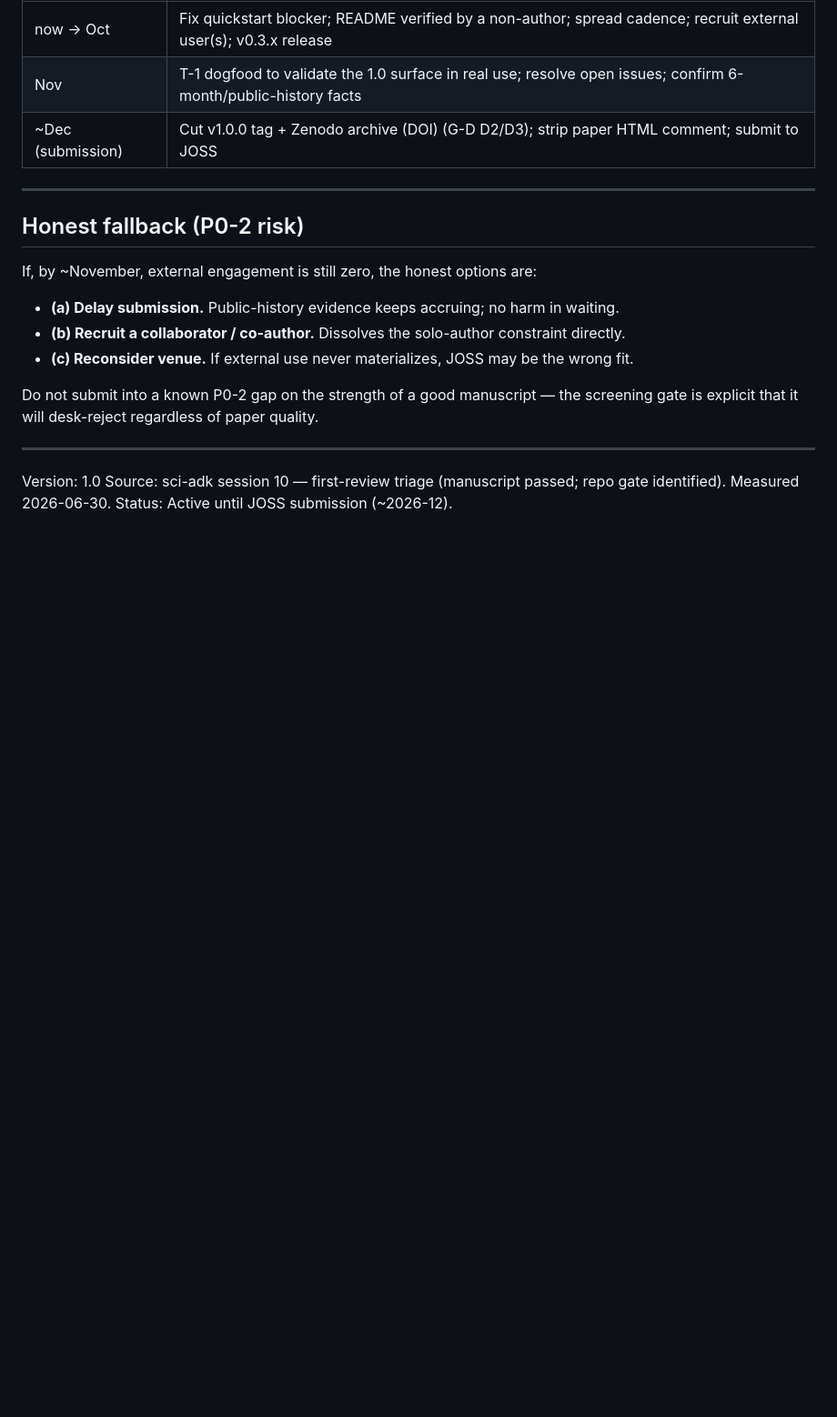
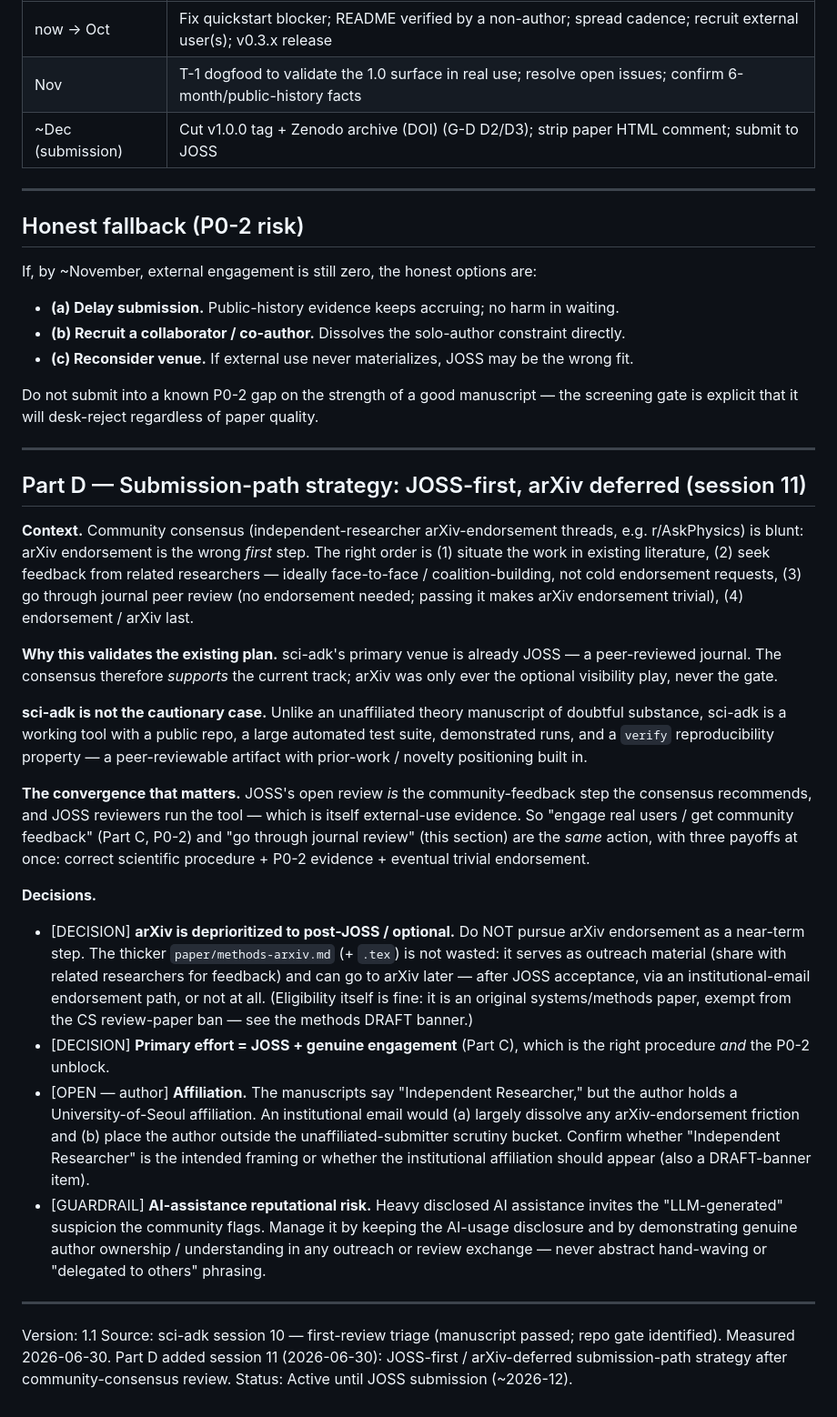
Before and after one commit to ccy5123/sci-adk, a Markdown page: design/joss-eligibility-plan.md, the part around the change. Shown at 91% size. GitHub-like rendering; blank space fills up the shorter version.

Commit message:
docs(plan): record JOSS-first / arXiv-deferred submission strategy
Add Part D to design/joss-eligibility-plan.md. After reviewing community
consensus (independent-researcher arXiv-endorsement threads), record that
arXiv endorsement is the wrong first step and that sci-adk's existing
JOSS-first plan is validated -- sci-adk is a working, peer-reviewable tool,
not the cautionary unaffiliated-manuscript case. Decisions: deprioritize
arXiv to post-JOSS / optional (the methods-arxiv draft becomes outreach
material, not a near-term gate); primary effort = JOSS + genuine community
engagement, which converges with the P0-2 external-use requirement (JOSS open
review IS community feedback, and reviewers run the tool = external-use
evidence). Flags recorded: confirm Independent-Researcher vs University-of-Seoul
affiliation (institutional email would dissolve endorsement friction); manage
the AI-assistance reputational risk. Version 1.0 -> 1.1.

🗿 MoAI <email@mo.ai.kr>

```diff
--- a/design/joss-eligibility-plan.md
+++ b/design/joss-eligibility-plan.md
@@ -118,7 +118,54 @@ screening gate is explicit that it will desk-reject regardless of paper quality.
 
 ---
 
-Version: 1.0
+## Part D — Submission-path strategy: JOSS-first, arXiv deferred (session 11)
+
+**Context.** Community consensus (independent-researcher arXiv-endorsement threads,
+e.g. r/AskPhysics) is blunt: arXiv endorsement is the wrong *first* step. The right
+order is (1) situate the work in existing literature, (2) seek feedback from related
+researchers — ideally face-to-face / coalition-building, not cold endorsement
+requests, (3) go through journal peer review (no endorsement needed; passing it makes
+arXiv endorsement trivial), (4) endorsement / arXiv last.
+
+**Why this validates the existing plan.** sci-adk's primary venue is already JOSS — a
+peer-reviewed journal. The consensus therefore *supports* the current track; arXiv was
+only ever the optional visibility play, never the gate.
+
+**sci-adk is not the cautionary case.** Unlike an unaffiliated theory manuscript of
+doubtful substance, sci-adk is a working tool with a public repo, a large automated
+test suite, demonstrated runs, and a `verify` reproducibility property — a
+peer-reviewable artifact with prior-work / novelty positioning built in.
+
+**The convergence that matters.** JOSS's open review *is* the community-feedback step the
+consensus recommends, and JOSS reviewers run the tool — which is itself external-use
+evidence. So "engage real users / get community feedback" (Part C, P0-2) and "go through
+journal review" (this section) are the *same* action, with three payoffs at once: correct
+scientific procedure + P0-2 evidence + eventual trivial endorsement.
+
+**Decisions.**
+- [DECISION] **arXiv is deprioritized to post-JOSS / optional.** Do NOT pursue arXiv
+  endorsement as a near-term step. The thicker `paper/methods-arxiv.md` (+ `.tex`) is not
+  wasted: it serves as outreach material (share with related researchers for feedback) and
+  can go to arXiv later — after JOSS acceptance, via an institutional-email endorsement path,
+  or not at all. (Eligibility itself is fine: it is an original systems/methods paper, exempt
+  from the CS review-paper ban — see the methods DRAFT banner.)
+- [DECISION] **Primary effort = JOSS + genuine engagement** (Part C), which is the right
+  procedure *and* the P0-2 unblock.
+- [OPEN — author] **Affiliation.** The manuscripts say "Independent Researcher," but the
+  author holds a University-of-Seoul affiliation. An institutional email would (a) largely
+  dissolve any arXiv-endorsement friction and (b) place the author outside the
+  unaffiliated-submitter scrutiny bucket. Confirm whether "Independent Researcher" is the
+  intended framing or whether the institutional affiliation should appear (also a DRAFT-banner
+  item).
+- [GUARDRAIL] **AI-assistance reputational risk.** Heavy disclosed AI assistance invites the
+  "LLM-generated" suspicion the community flags. Manage it by keeping the AI-usage disclosure
+  and by demonstrating genuine author ownership / understanding in any outreach or review
+  exchange — never abstract hand-waving or "delegated to others" phrasing.
+
+---
+
+Version: 1.1
 Source: sci-adk session 10 — first-review triage (manuscript passed; repo gate
-identified). Measured 2026-06-30.
+identified). Measured 2026-06-30. Part D added session 11 (2026-06-30): JOSS-first /
+arXiv-deferred submission-path strategy after community-consensus review.
 Status: Active until JOSS submission (~2026-12).
```
